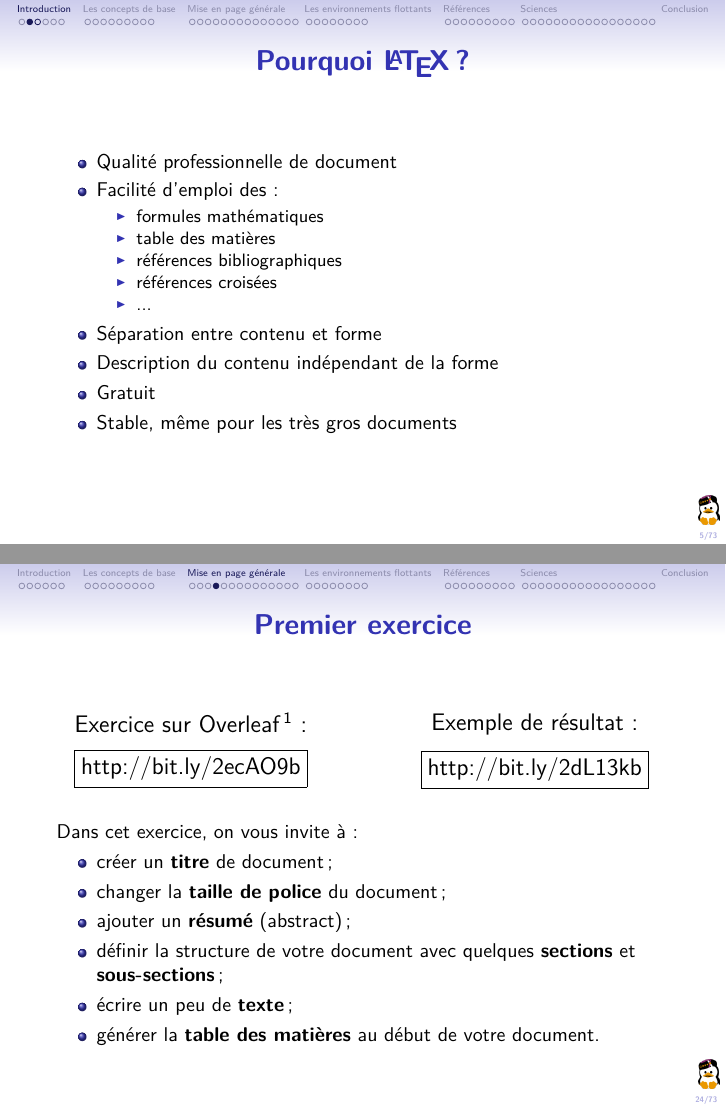
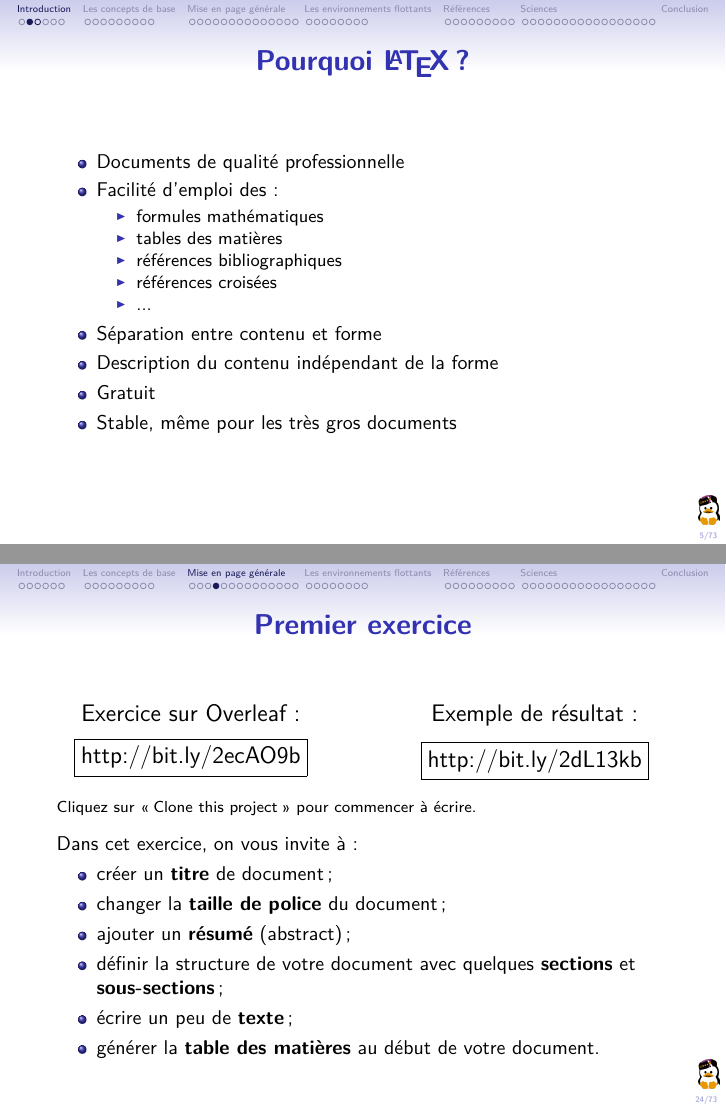
Before and after one commit to nicojmn/atelier-latex-mirror, LaTeX slides (src/main.tex): pages 6 and 25 of 74, joined at a grey line. The pictures show the PDF file main.pdf that the author committed with the source.

Commit message:
grammar, typography, small fixes

```diff
--- a/src/main.tex
+++ b/src/main.tex
@@ -89,11 +89,11 @@ Introduction à l'écriture de document \textrm{\LaTeX}}
 \begin{frame}{Pourquoi \LaTeX{}?}
 
   \begin{itemize}
-  	\item Qualité professionnelle de document
+  	\item Documents de qualité professionnelle
 	\item Facilité d'emploi des :
 	\begin{itemize}
 		\item formules mathématiques
-		\item table des matières
+		\item tables des matières
 		\item références bibliographiques
 		\item références croisées
 		\item ...
@@ -466,7 +466,7 @@ Le sujet est en or mais pas le vif.
 	\begin{columns}[T]
     \begin{column}{0.5\textwidth}
       \begin{center}\large
-        Exercice sur Overleaf\footnotemark{}:
+        Exercice sur Overleaf:
 
         \vspace{0.25cm}
         \fbox{\url{http://bit.ly/2ecAO9b}}
@@ -483,7 +483,7 @@ Le sujet est en or mais pas le vif.
         \vfill
     \end{column}
 	\end{columns}
-  \footnotetext{Cliquez sur \og{}Clone this project\fg{} pour commencer à écrire.}
+  {\footnotesize{Cliquez sur \og{}Clone this project\fg{} pour commencer à écrire.}}
   \vspace{0.25cm}
 
   Dans cet exercice, on vous invite à:
@@ -785,7 +784,7 @@ Justifié; c'est le comportement par défaut de \LaTeX{}
   \begin{columns}[T]
     \begin{column}{0.5\textwidth}
       \begin{center}\large
-        Exercice sur Overleaf\footnotemark{}:
+        Exercice sur Overleaf:
 
         \vspace{0.25cm}
         \fbox{\url{http://bit.ly/2dJSO9A}}
@@ -1024,7 +1023,7 @@ de la largeur du texte.
 	\begin{columns}[T]
     \begin{column}{0.5\textwidth}
       \begin{center}\large
-        Exercice sur Overleaf\footnotemark{}:
+        Exercice sur Overleaf:
 
         \vspace{0.25cm}
         \fbox{\url{http://bit.ly/2daowce}}
@@ -1041,7 +1040,7 @@ de la largeur du texte.
         \vfill
     \end{column}
 	\end{columns}
-  \footnotetext{Cliquez sur \og{}Clone this project\fg{} pour commencer à écrire.}
+  {\footnotesize{Cliquez sur \og{}Clone this project\fg{} pour commencer à écrire.}}
   \vspace{0.25cm}
 
   Dans cet exercice, on vous invite à:
@@ -1298,7 +1297,7 @@ remarquable jamais publié par les éditeurs de la Petite Ourse~\cite{h2g2}.
 	\begin{columns}[T]
     \begin{column}{0.5\textwidth}
       \begin{center}\large
-        Exercice sur Overleaf\footnotemark{}:
+        Exercice sur Overleaf:
 
         \vspace{0.25cm}
         \fbox{\url{http://bit.ly/2ekxIRo}}
@@ -1315,7 +1314,7 @@ remarquable jamais publié par les éditeurs de la Petite Ourse~\cite{h2g2}.
         \vfill
     \end{column}
 	\end{columns}
-  \footnotetext{Cliquez sur \og{}Clone this project\fg{} pour commencer à écrire.}
+  \footnotesize{Cliquez sur \og{}Clone this project\fg{} pour commencer à écrire.}
   \vspace{0.25cm}
 
   Dans cet exercice, on vous invite à:
@@ -1786,7 +1785,7 @@ else:
   \begin{columns}[T]
     \begin{column}{0.5\textwidth}
       \begin{center}\large
-        Exercice sur Overleaf\footnotemark{}:
+        Exercice sur Overleaf:
 
         \vspace{0.25cm}
         \fbox{\url{http://bit.ly/2ecAO9b}}
@@ -1803,7 +1802,7 @@ else:
         \vfill
     \end{column}
   \end{columns}
-  \footnotetext{Cliquez sur \og{}Clone this project\fg{} pour commencer à écrire.}
+  \footnotesize{Cliquez sur \og{}Clone this project\fg{} pour commencer à écrire.}
   \vspace{0.25cm}
 
   Dans cet exercice, on vous invite à:
```
Also changed, not shown: main.pdf, src/main.tex (11 more changed lines).
